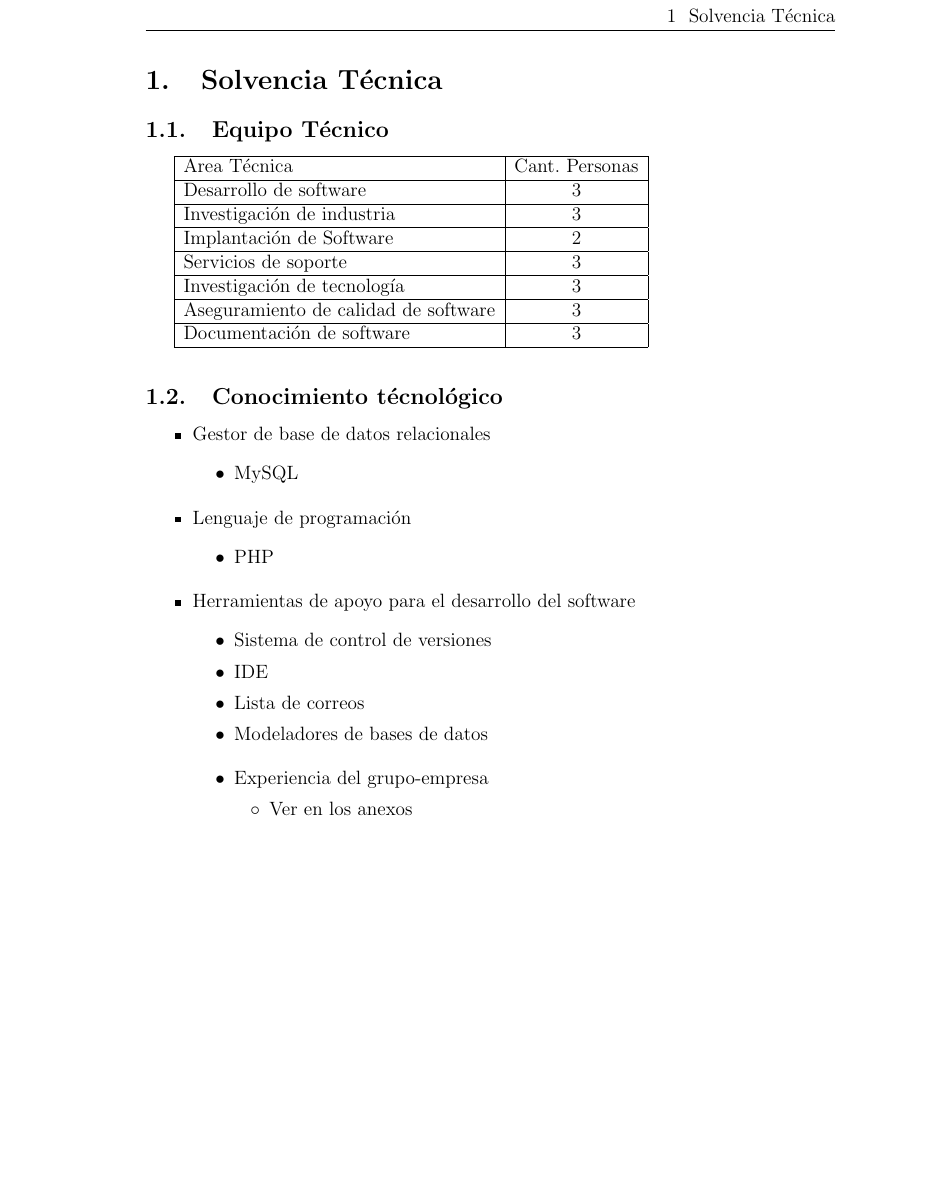
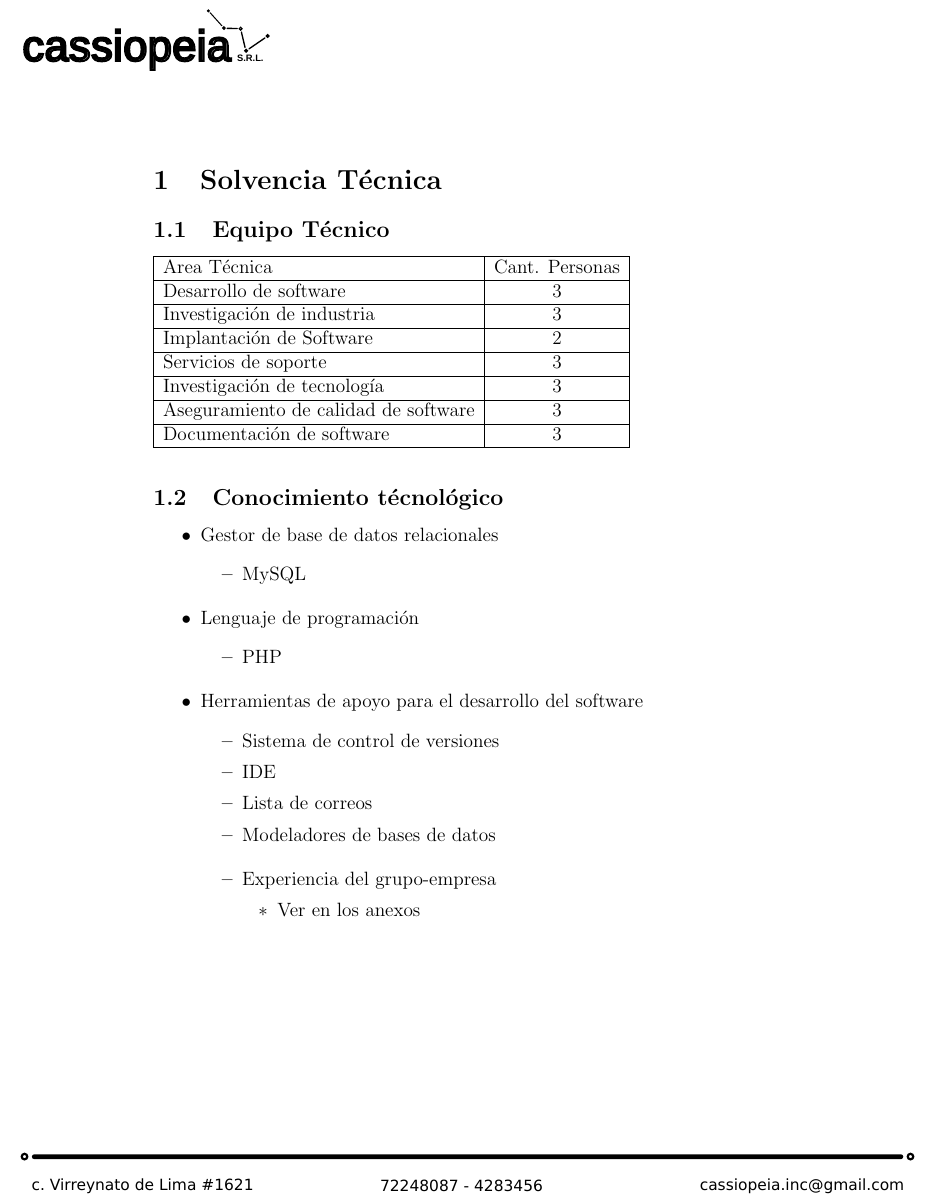
Before and after one commit to jeeffa/dimitri, a LaTeX document (Document/parte_A/solvencia_tecnica/sol.tex): part of the page, cut at the place of the change, the shorter picture padded with empty space. Compiled offline with pdfLaTeX.

Commit message:
solvencia con membrete

```diff
--- a/Document/parte_A/solvencia_tecnica/sol.tex
+++ b/Document/parte_A/solvencia_tecnica/sol.tex
@@ -103,36 +17,16 @@
 
 \begin{document}
+\thispagestyle{empty}
+%\pagestyle{fancy}
+%\renewcommand{\sectionmark}[1]{\markboth{}{\thesection\ \ #1}}
+%\lhead{}
+%\chead{}
+%\rhead{\rightmark}
+%\lfoot{}
+%\cfoot{}
+%\rfoot{\thepage}
 
-%
-% Hago que en la cabecera de página se muestre a la derecha la sección,
-% y en el pie, en número de página a la derecha:
-%
-\pagestyle{fancy}
-\renewcommand{\sectionmark}[1]{\markboth{}{\thesection\ \ #1}}
-\lhead{}
-\chead{}
-\rhead{\rightmark}
-\lfoot{}
-\cfoot{}
-\rfoot{\thepage}
-
-%
-% Carátula:
-%
-%
-% Hago que las páginas se comiencen a contar a partir de aquí:
-%
-\setcounter{page}{1}
-
-%
-% Pongo el índice en una página aparte:
-%
-%\tableofcontents
-%\newpage
-
-%
-% Inicio del TP:
-%
+%\setcounter{page}{1}
 
 \section{Solvencia T\'ecnica}
 
@@ -200,5 +93,5 @@ Documentaci\'on de software & 3\\
 %\label{graf}
 %\end{figure}
 
-
+\thispagestyle{empty}
 \end{document}
```
Also changed, not shown: Document/parte_A/solvencia_tecnica/membrete_bw.pdf (added), Document/parte_A/solvencia_tecnica/sol.pdf, Document/parte_A/solvencia_tecnica/sol.tex (113 more changed lines), 3 other files.
